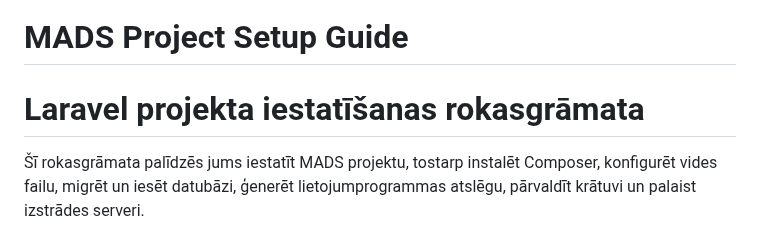
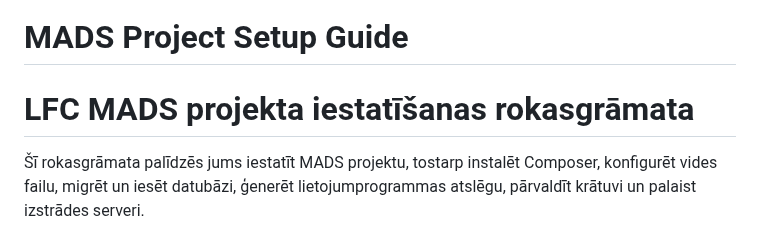
Before and after one commit to DanielSmirnov05/MADS-team, a Markdown page: README.md, the part around the change. GitHub-like rendering.

```diff
--- a/README.md
+++ b/README.md
@@ -1,7 +1,7 @@
 
 # MADS Project Setup Guide
 
-# Laravel projekta iestatīšanas rokasgrāmata
+# LFC MADS projekta iestatīšanas rokasgrāmata
 
 Šī rokasgrāmata palīdzēs jums iestatīt MADS projektu, tostarp instalēt Composer, konfigurēt vides failu, migrēt un iesēt datubāzi, ģenerēt lietojumprogrammas atslēgu, pārvaldīt krātuvi un palaist izstrādes serveri.
 
```
